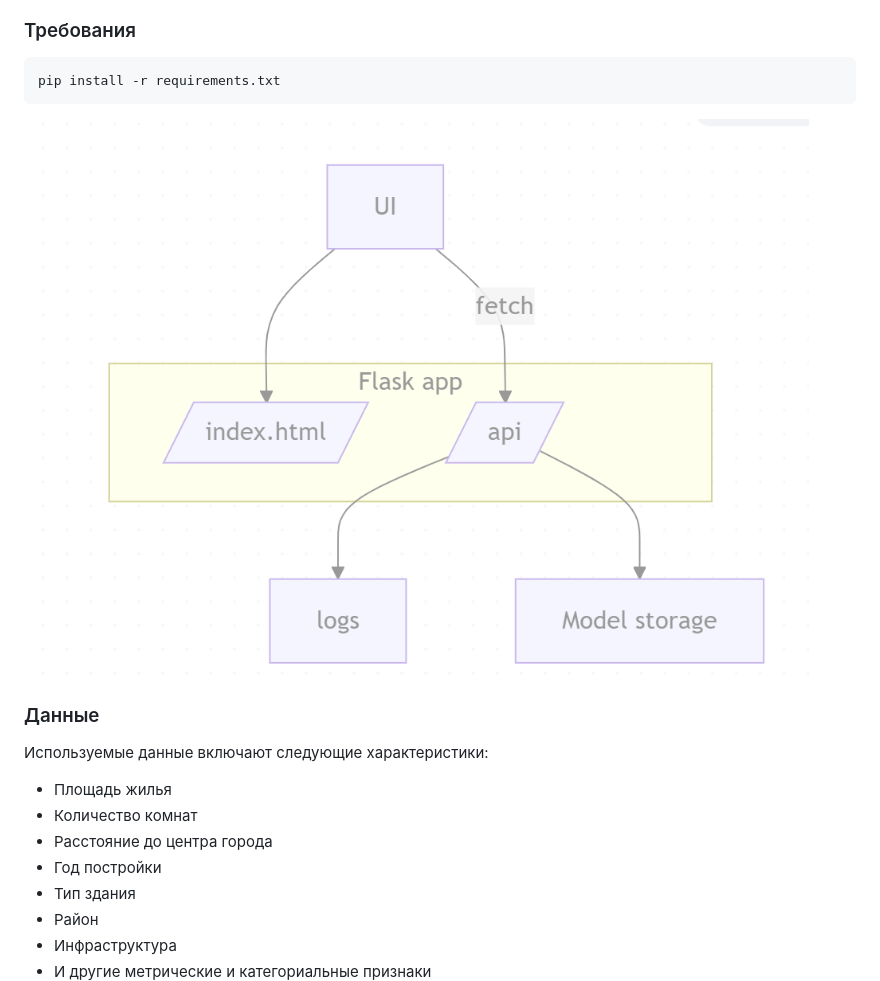
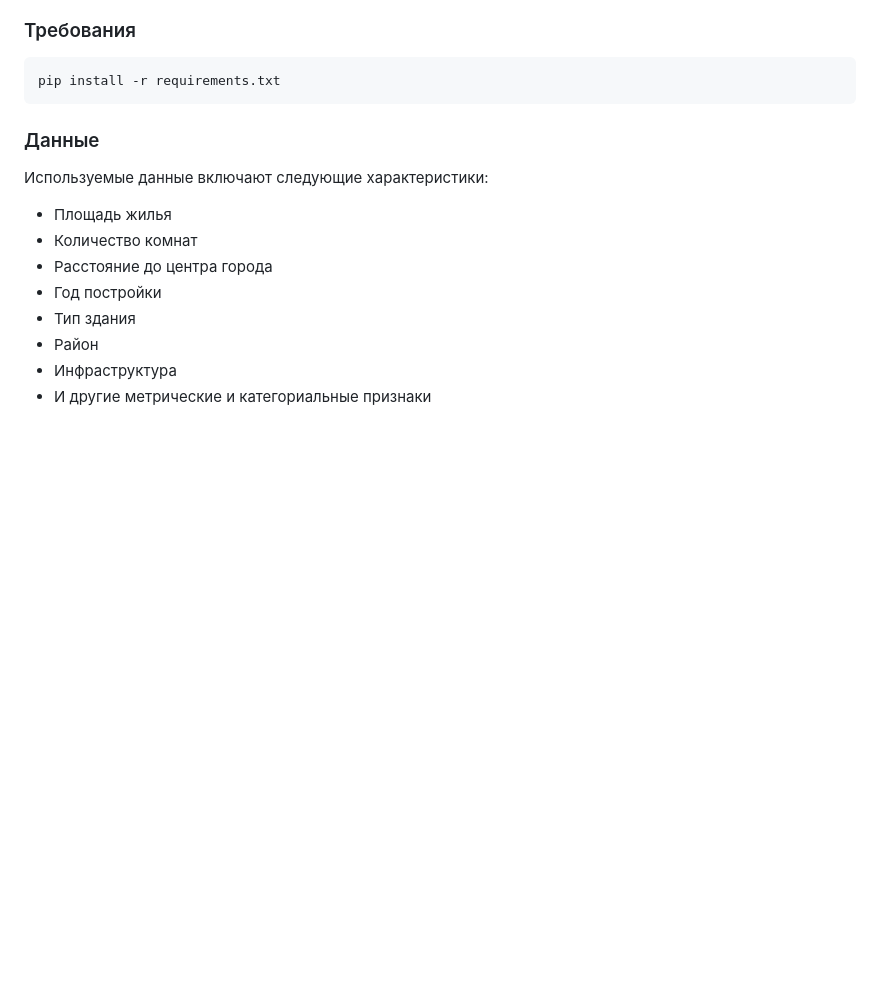
Before and after one commit to DariaPigareva/pabd25, a Markdown page: README.md, the part around the change. Drawn GitHub-style; blank space fills up the shorter version.

````diff
--- a/README.md
+++ b/README.md
@@ -26,7 +26,7 @@ housing_price_prediction/
 ```bash
 pip install -r requirements.txt
 ```
-![](image.png)
+
 
 ### Данные
 Используемые данные включают следующие характеристики:
````
